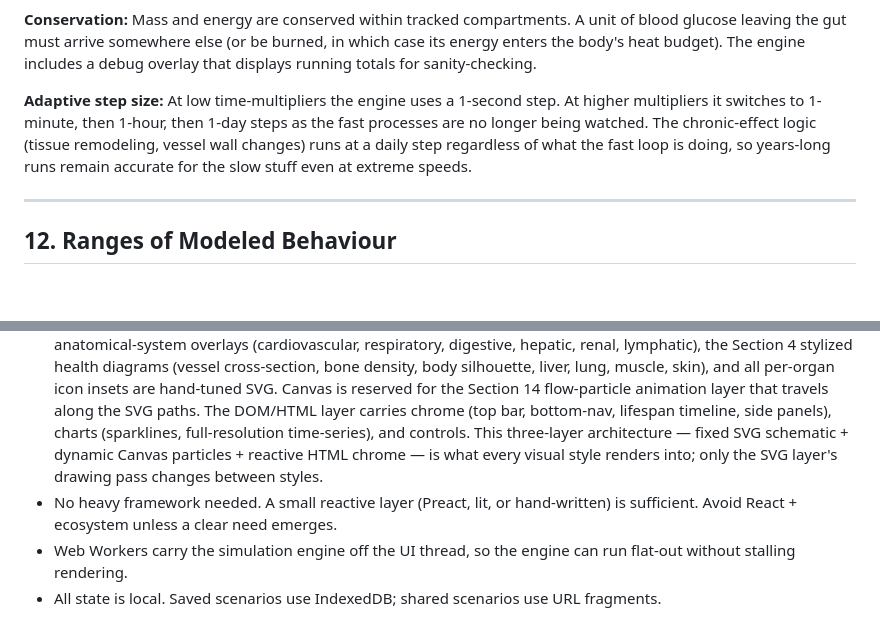
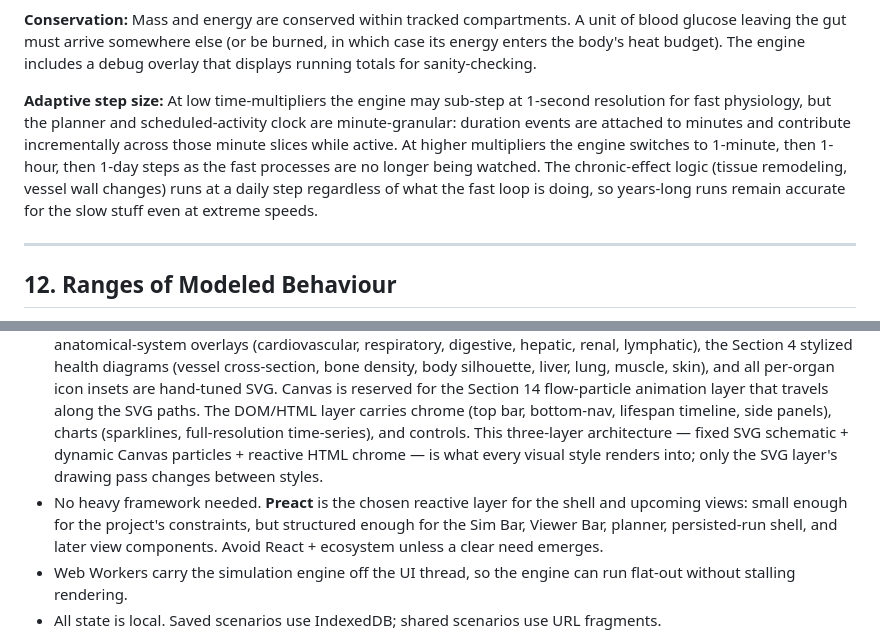
Before and after one commit to davidthingsbot/metabolic-sim, a Markdown page: design/design.md, 2 parts joined by grey strips. Drawn GitHub-style; blank space fills up the shorter version.

```diff
--- a/design/design.md
+++ b/design/design.md
@@ -366,7 +370,7 @@ A single-file TypeScript module. Pure functions where possible; one mutable stat
 
 **Conservation:** Mass and energy are conserved within tracked compartments. A unit of blood glucose leaving the gut must arrive somewhere else (or be burned, in which case its energy enters the body's heat budget). The engine includes a debug overlay that displays running totals for sanity-checking.
 
-**Adaptive step size:** At low time-multipliers the engine uses a 1-second step. At higher multipliers it switches to 1-minute, then 1-hour, then 1-day steps as the fast processes are no longer being watched. The chronic-effect logic (tissue remodeling, vessel wall changes) runs at a daily step regardless of what the fast loop is doing, so years-long runs remain accurate for the slow stuff even at extreme speeds.
+**Adaptive step size:** At low time-multipliers the engine may sub-step at 1-second resolution for fast physiology, but the planner and scheduled-activity clock are minute-granular: duration events are attached to minutes and contribute incrementally across those minute slices while active. At higher multipliers the engine switches to 1-minute, then 1-hour, then 1-day steps as the fast processes are no longer being watched. The chronic-effect logic (tissue remodeling, vessel wall changes) runs at a daily step regardless of what the fast loop is doing, so years-long runs remain accurate for the slow stuff even at extreme speeds.
 
 ---
 
@@ -500,7 +504,7 @@ The simulator must run as a static page on GitHub Pages — no backend, no build
 - TypeScript for the engine and UI logic.
 - A small build step (Vite or esbuild) producing static HTML + JS + CSS bundles. Output is committed to `gh-pages` branch or built by GitHub Actions.
 - **SVG for the figure and diagrams; Canvas for particles; HTML for chrome.** The central body figure, the anatomical-system overlays (cardiovascular, respiratory, digestive, hepatic, renal, lymphatic), the Section 4 stylized health diagrams (vessel cross-section, bone density, body silhouette, liver, lung, muscle, skin), and all per-organ icon insets are hand-tuned SVG. Canvas is reserved for the Section 14 flow-particle animation layer that travels along the SVG paths. The DOM/HTML layer carries chrome (top bar, bottom-nav, lifespan timeline, side panels), charts (sparklines, full-resolution time-series), and controls. This three-layer architecture — fixed SVG schematic + dynamic Canvas particles + reactive HTML chrome — is what every visual style renders into; only the SVG layer's drawing pass changes between styles.
-- No heavy framework needed. A small reactive layer (Preact, lit, or hand-written) is sufficient. Avoid React + ecosystem unless a clear need emerges.
+- No heavy framework needed. **Preact** is the chosen reactive layer for the shell and upcoming views: small enough for the project's constraints, but structured enough for the Sim Bar, Viewer Bar, planner, persisted-run shell, and later view components. Avoid React + ecosystem unless a clear need emerges.
 - Web Workers carry the simulation engine off the UI thread, so the engine can run flat-out without stalling rendering.
 - All state is local. Saved scenarios use IndexedDB; shared scenarios use URL fragments.
 
```
Also changed, not shown: other parts of design/design.md (+8 -4 lines), app/AGENTS.md (+4 -1 lines), design/plan.md (+4 -3 lines).
